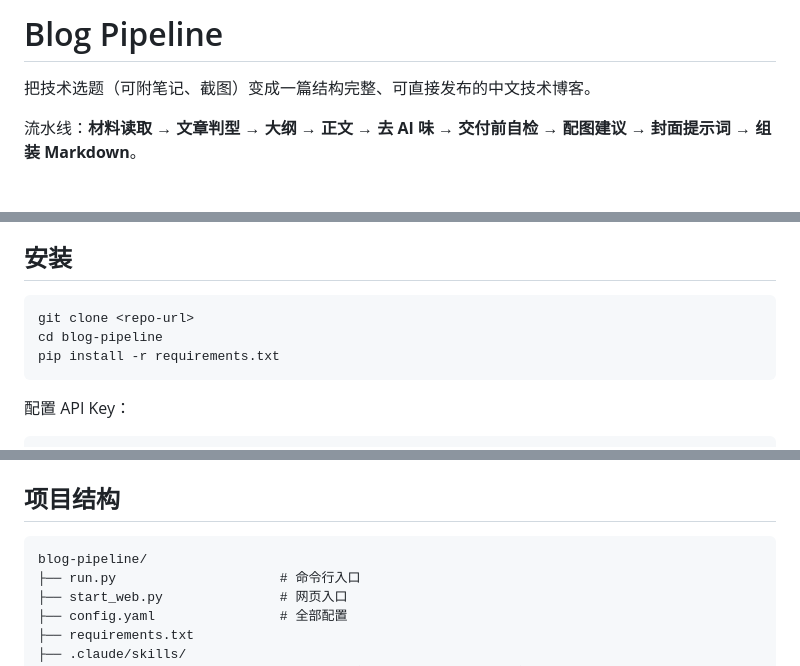
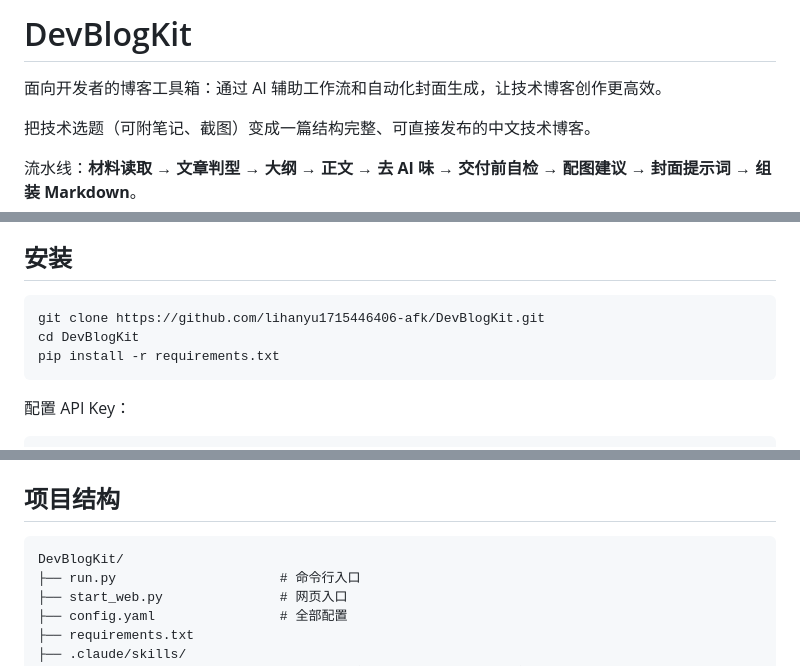
Before and after one commit to lihanyu1715446406-afk/DevBlogKit, a Markdown page: README.md, 3 parts joined by grey strips. Drawn GitHub-style; blank space fills up the shorter version.

Commit message:
docs: 更新 DevBlogKit 中文 README 与简介

````diff
--- a/README.md
+++ b/README.md
@@ -1,4 +1,6 @@
-# Blog Pipeline
+# DevBlogKit
+
+面向开发者的博客工具箱：通过 AI 辅助工作流和自动化封面生成，让技术博客创作更高效。
 
 把技术选题（可附笔记、截图）变成一篇结构完整、可直接发布的中文技术博客。
 
@@ -23,8 +25,8 @@
 ## 安装
 
 ```bash
-git clone <repo-url>
-cd blog-pipeline
+git clone https://github.com/lihanyu1715446406-afk/DevBlogKit.git
+cd DevBlogKit
 pip install -r requirements.txt
 ```
 
@@ -154,7 +156,7 @@ output/2026-10-18-一次-ping-到底走了多少层/
 ## 项目结构
 
 ```
-blog-pipeline/
+DevBlogKit/
 ├── run.py                     # 命令行入口
 ├── start_web.py               # 网页入口
 ├── config.yaml                # 全部配置
````
